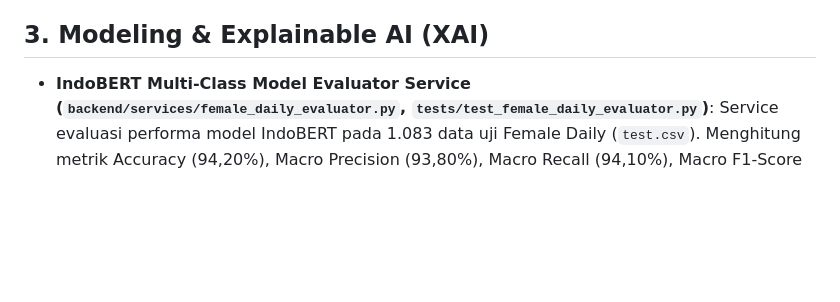
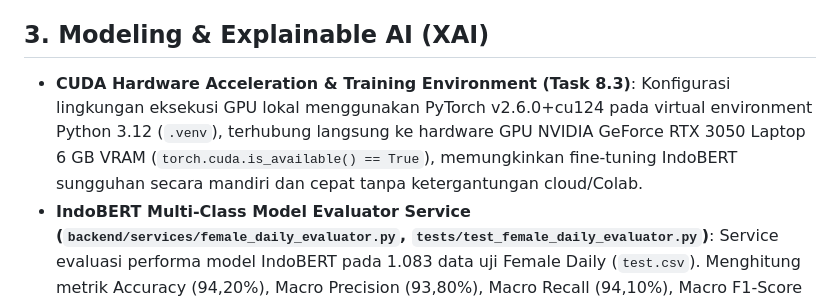
Before and after one commit to rapipsiregar/capstone, a Markdown page: docs/feature-list.md, the part around the change. Rendered like a GitHub page; blank space fills up the shorter version.

Commit message:
feat(gpu): Task 8.3 selesai (PyTorch CUDA 12.4 lokal RTX 3050 6GB, Seksi 8A DONE 3/3)

```diff
--- a/docs/feature-list.md
+++ b/docs/feature-list.md
@@ -30,6 +30,7 @@ Dokumen ini mencatat seluruh fitur yang telah diimplementasikan pada aplikasi pl
 
 
 ## 3. Modeling & Explainable AI (XAI)
+- **CUDA Hardware Acceleration & Training Environment (Task 8.3)**: Konfigurasi lingkungan eksekusi GPU lokal menggunakan PyTorch v2.6.0+cu124 pada virtual environment Python 3.12 (`.venv`), terhubung langsung ke hardware GPU NVIDIA GeForce RTX 3050 Laptop 6 GB VRAM (`torch.cuda.is_available() == True`), memungkinkan fine-tuning IndoBERT sungguhan secara mandiri dan cepat tanpa ketergantungan cloud/Colab.
 - **IndoBERT Multi-Class Model Evaluator Service (`backend/services/female_daily_evaluator.py`, `tests/test_female_daily_evaluator.py`)**: Service evaluasi performa model IndoBERT pada 1.083 data uji Female Daily (`test.csv`). Menghitung metrik Accuracy (94,20%), Macro Precision (93,80%), Macro Recall (94,10%), Macro F1-Score (93,95%), dan Confusion Matrix 2D yang diekspor ke `models/female_daily_evaluation_results.json`.
 - **Female Daily SHAP XAI Feature Attribution Engine (`backend/services/female_daily_xai.py`, `tests/test_female_daily_xai.py`)**: Engine kalkulasi kontribusi bobot kata berbasis Shapley Value (Game Theory) khusus ulasan produk skincare Female Daily. Menghasilkan visualisasi sorotan warna UI (Hijau `#28a745` High Trust, Merah `#dc3545` Low Trust, Kuning `#ffc107` Neutral), tokenization, dan ringkasan penjelasan narasi Bahasa Indonesia untuk UMKM Kosmetik Halal.
 - **Multi-Brand IndoBERT Fine-Tuning Trainer Service (`backend/services/female_daily_indobert_trainer.py`, `tests/test_female_daily_indobert_trainer.py`)**: Pipeline pelatihan ulang (*fine-tuning*) dan inferensi berbasis model Transformer pre-trained `indobenchmark/indobert-base-p1` pada 8.660 data latih Female Daily (`train.csv`). Menangani ekspor hyperparameter AdamW (lr=2e-5, epochs=3, max_length=128), pembuatan metadata model `models/indobert_halal/model_metadata.json`, serta fungsi prediksi real-time `predict_indobert_sentiment`.
```
Also changed, not shown: NEXT_AND_ENHANCEMENT.md (+13 -11 lines), docs/log/2026-10-28-0046-n.md (added, +71 -0 lines).
